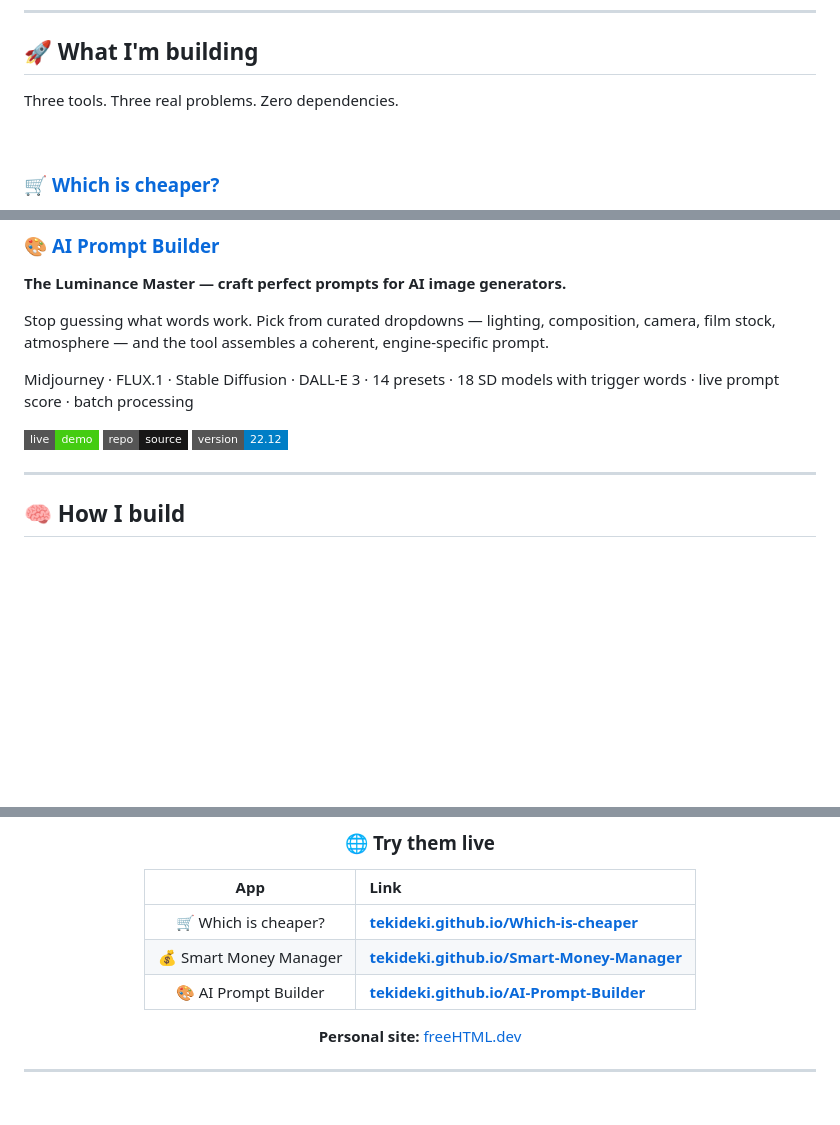
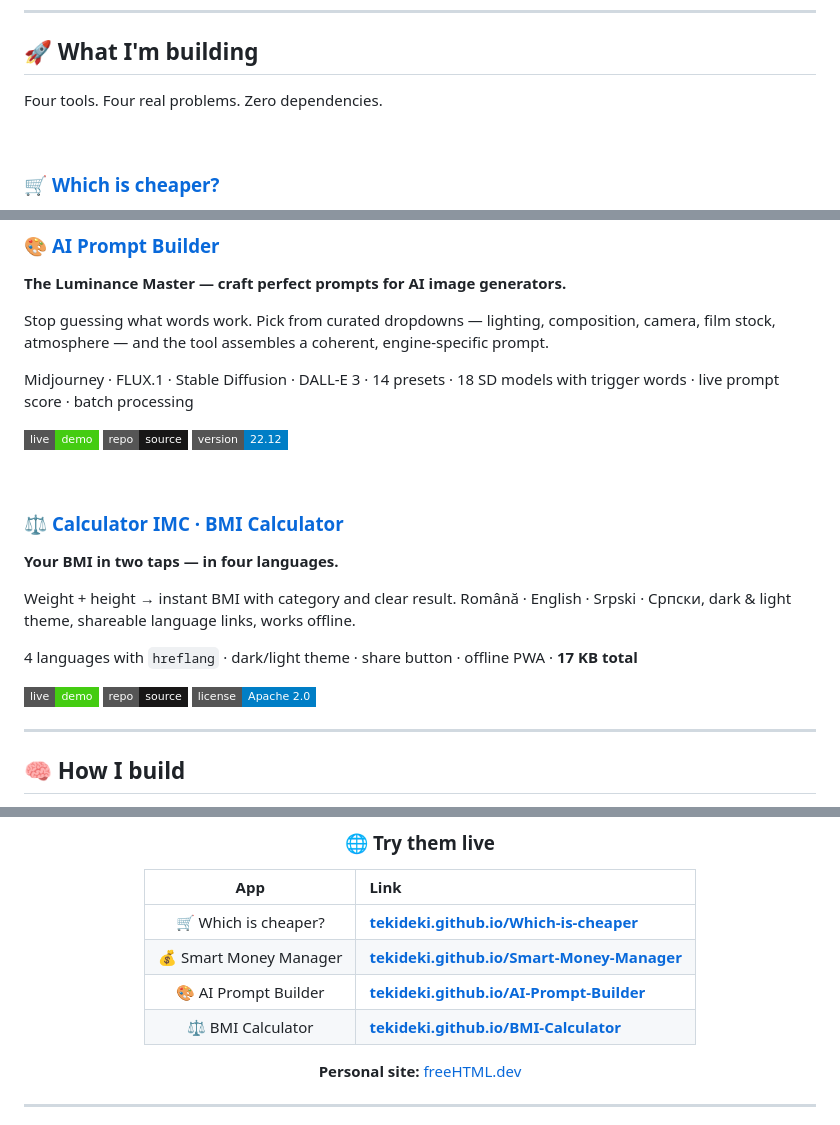
Before and after one commit to TekiDeki/TekiDeki, a Markdown page: README.md, 3 parts joined by grey strips. Rendered like a GitHub page; badges without logos; blank space fills up the shorter version.

Commit message:
Add BMI Calculator to profile projects

```diff
--- a/README.md
+++ b/README.md
@@ -21,7 +21,7 @@ One file. No build step. No backend. No tracking. Works offline.
 
 ## 🚀 What I'm building
 
-Three tools. Three real problems. Zero dependencies.
+Four tools. Four real problems. Zero dependencies.
 
 <br>
 
@@ -66,6 +66,20 @@ Midjourney · FLUX.1 · Stable Diffusion · DALL-E 3 · 14 presets · 18 SD mode
 [![Repo](https://img.shields.io/badge/repo-source-181717?style=flat-square&logo=github&logoColor=white)](https://github.com/TekiDeki/AI-Prompt-Builder)
 [![Version](https://img.shields.io/badge/version-22.12-blue?style=flat-square)](https://github.com/TekiDeki/AI-Prompt-Builder)
 
+<br>
+
+### ⚖️ [Calculator IMC · BMI Calculator](https://github.com/TekiDeki/BMI-Calculator)
+
+**Your BMI in two taps — in four languages.**
+
+Weight + height → instant BMI with category and clear result. Română · English · Srpski · Српски, dark & light theme, shareable language links, works offline.
+
+4 languages with `hreflang` · dark/light theme · share button · offline PWA · **17 KB total**
+
+[![Live demo](https://img.shields.io/badge/live-demo-success?style=flat-square&logo=githubpages&logoColor=white)](https://tekideki.github.io/BMI-Calculator/)
+[![Repo](https://img.shields.io/badge/repo-source-181717?style=flat-square&logo=github&logoColor=white)](https://github.com/TekiDeki/BMI-Calculator)
+[![License](https://img.shields.io/badge/license-Apache%202.0-blue?style=flat-square)](https://github.com/TekiDeki/BMI-Calculator/blob/main/LICENSE)
+
 ---
 
 ## 🧠 How I build
@@ -94,6 +108,7 @@ Every project follows the same rules:
 | 🛒 Which is cheaper? | **[tekideki.github.io/Which-is-cheaper](https://tekideki.github.io/Which-is-cheaper/)** |
 | 💰 Smart Money Manager | **[tekideki.github.io/Smart-Money-Manager](https://tekideki.github.io/Smart-Money-Manager/)** |
 | 🎨 AI Prompt Builder | **[tekideki.github.io/AI-Prompt-Builder](https://tekideki.github.io/AI-Prompt-Builder/)** |
+| ⚖️ BMI Calculator | **[tekideki.github.io/BMI-Calculator](https://tekideki.github.io/BMI-Calculator/)** |
 
 **Personal site:** [freeHTML.dev](https://freehtml.dev/)
 
```
